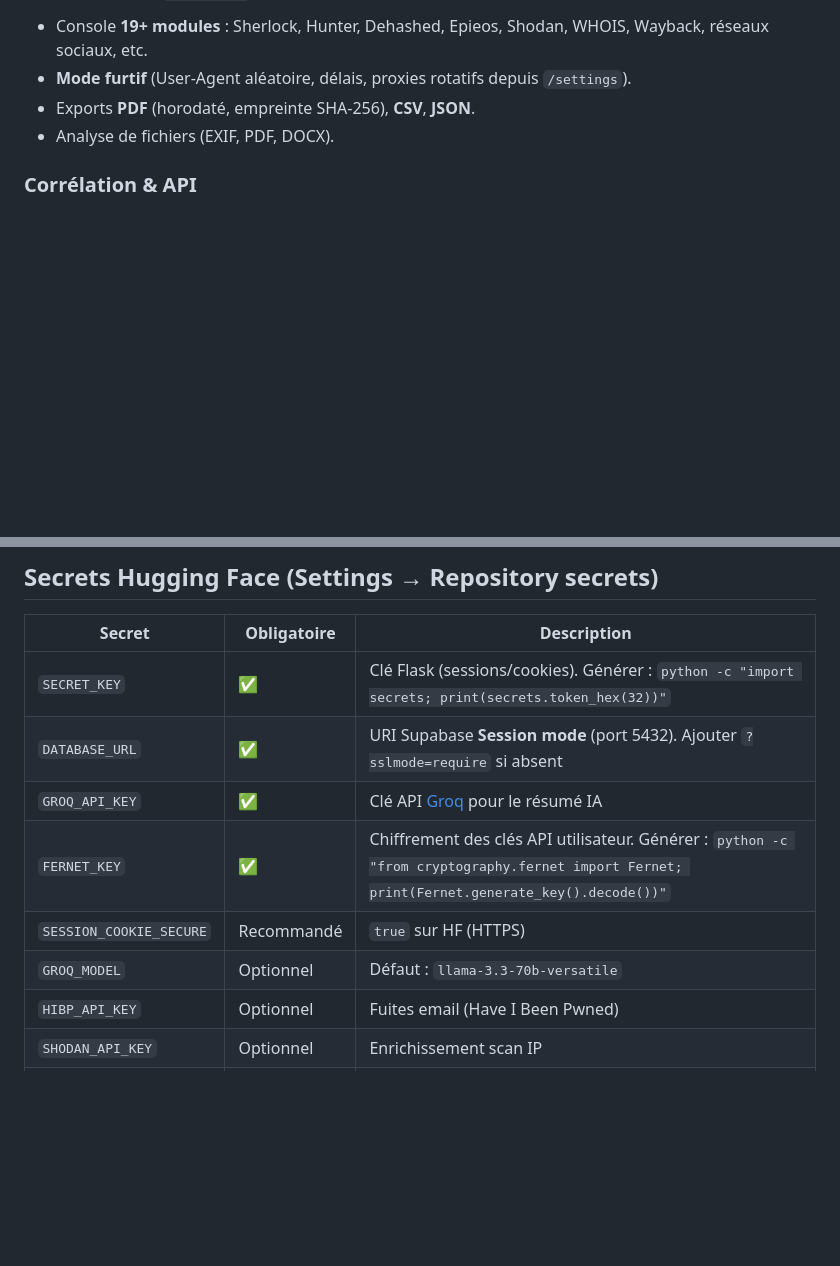
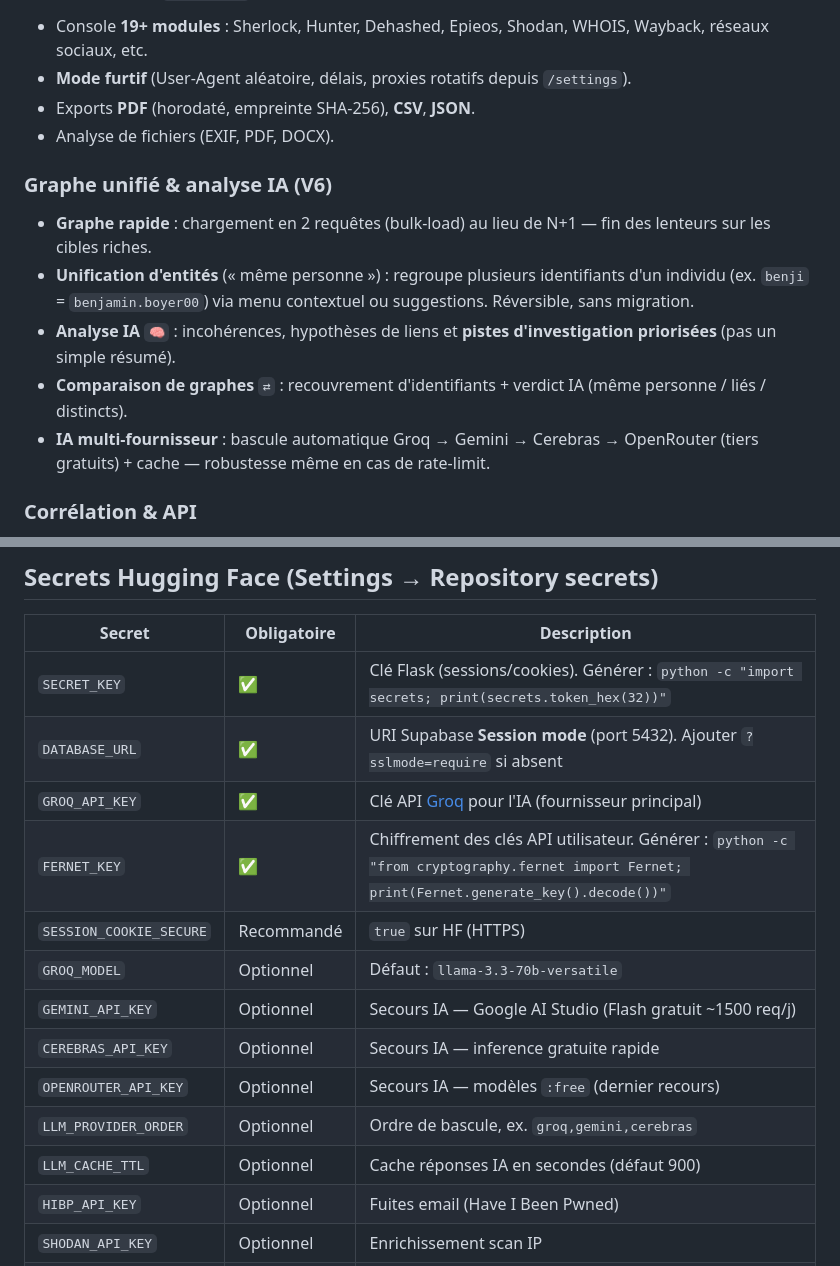
Before and after one commit to benjaminboyer00-cmyk/osint-ultimate, a Markdown page: README.md, 2 parts joined by grey strips. Drawn GitHub-style; blank space fills up the shorter version.

Commit message:
docs: README V6 — graphe unifié, analyse IA, IA multi-fournisseur
Co-Authored-By: Claude Opus 4.8 <noreply@anthropic.com>

```diff
--- a/README.md
+++ b/README.md
@@ -28,6 +28,13 @@ Notes de version : **`RELEASE_V5.md`** · Feuille de route : **`ROADMAP.md`** ·
 - Exports **PDF** (horodaté, empreinte SHA-256), **CSV**, **JSON**.
 - Analyse de fichiers (EXIF, PDF, DOCX).
 
+### Graphe unifié & analyse IA (V6)
+- **Graphe rapide** : chargement en 2 requêtes (bulk-load) au lieu de N+1 — fin des lenteurs sur les cibles riches.
+- **Unification d'entités** (« même personne ») : regroupe plusieurs identifiants d'un individu (ex. `benji` = `benjamin.boyer00`) via menu contextuel ou suggestions. Réversible, sans migration.
+- **Analyse IA** `🧠` : incohérences, hypothèses de liens et **pistes d'investigation priorisées** (pas un simple résumé).
+- **Comparaison de graphes** `⇄` : recouvrement d'identifiants + verdict IA (même personne / liés / distincts).
+- **IA multi-fournisseur** : bascule automatique Groq → Gemini → Cerebras → OpenRouter (tiers gratuits) + cache — robustesse même en cas de rate-limit.
+
 ### Corrélation & API
 - **Graphe** `/graph` : Cytoscape, clic → nouveau scan, export PNG/SVG, légende.
 - **API REST** `/api/v1` : search, export, scans programmés, webhooks, OpenAPI.
@@ -51,10 +58,15 @@ Notes de version : **`RELEASE_V5.md`** · Feuille de route : **`ROADMAP.md`** ·
 |--------|-------------|-------------|
 | `SECRET_KEY` | ✅ | Clé Flask (sessions/cookies). Générer : `python -c "import secrets; print(secrets.token_hex(32))"` |
 | `DATABASE_URL` | ✅ | URI Supabase **Session mode** (port 5432). Ajouter `?sslmode=require` si absent |
-| `GROQ_API_KEY` | ✅ | Clé API [Groq](https://console.groq.com/keys) pour le résumé IA |
+| `GROQ_API_KEY` | ✅ | Clé API [Groq](https://console.groq.com/keys) pour l'IA (fournisseur principal) |
 | `FERNET_KEY` | ✅ | Chiffrement des clés API utilisateur. Générer : `python -c "from cryptography.fernet import Fernet; print(Fernet.generate_key().decode())"` |
 | `SESSION_COOKIE_SECURE` | Recommandé | `true` sur HF (HTTPS) |
 | `GROQ_MODEL` | Optionnel | Défaut : `llama-3.3-70b-versatile` |
+| `GEMINI_API_KEY` | Optionnel | Secours IA — Google AI Studio (Flash gratuit ~1500 req/j) |
+| `CEREBRAS_API_KEY` | Optionnel | Secours IA — inference gratuite rapide |
+| `OPENROUTER_API_KEY` | Optionnel | Secours IA — modèles `:free` (dernier recours) |
+| `LLM_PROVIDER_ORDER` | Optionnel | Ordre de bascule, ex. `groq,gemini,cerebras` |
+| `LLM_CACHE_TTL` | Optionnel | Cache réponses IA en secondes (défaut 900) |
 | `HIBP_API_KEY` | Optionnel | Fuites email (Have I Been Pwned) |
 | `SHODAN_API_KEY` | Optionnel | Enrichissement scan IP |
 | `GITHUB_TOKEN` | Optionnel | Limite rate GitHub API |
```
